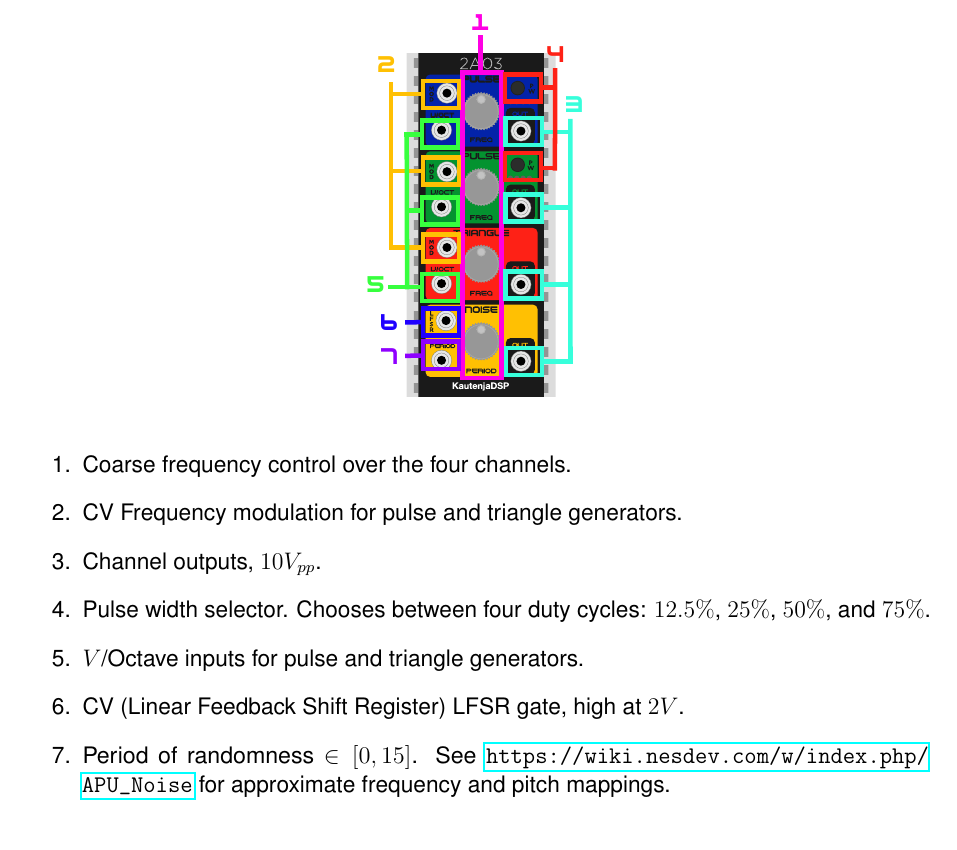
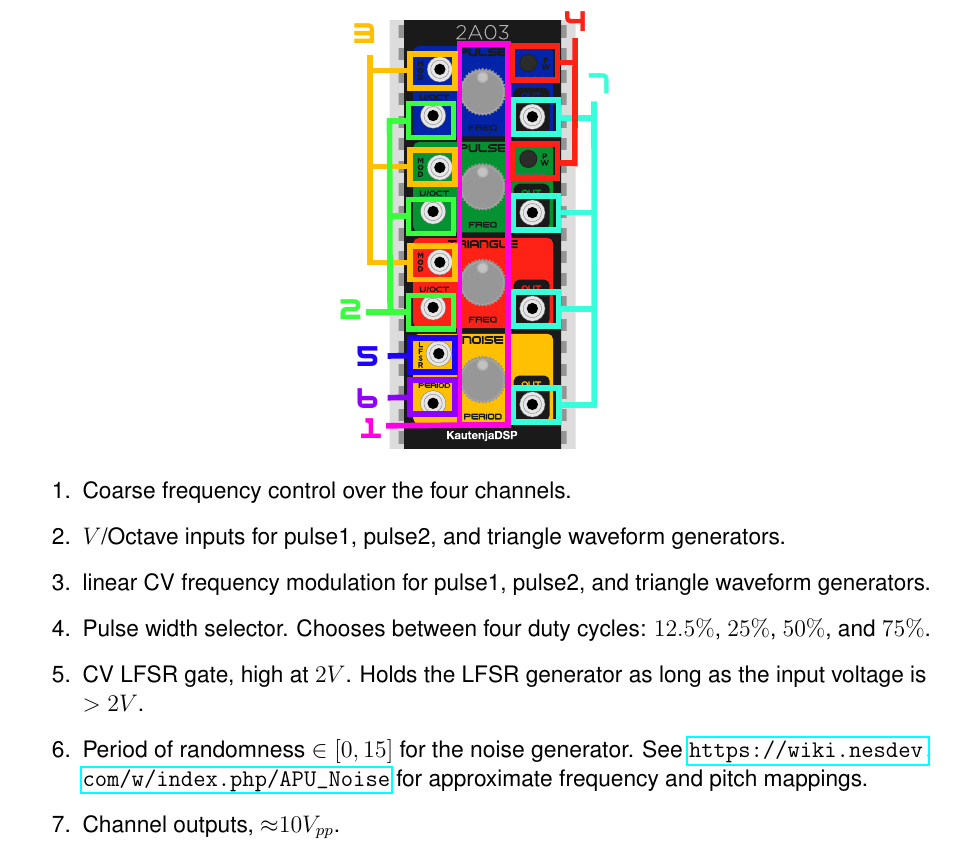
Before and after one commit to Kautenja/PotatoChips, a LaTeX document (manual/2A03/manual.tex): part of page 2 of 3, cut so that both start at the same text. Compiled offline with pdfLaTeX.

Commit message:
update manuals

```diff
--- a/manual/2A03/manual.tex
+++ b/manual/2A03/manual.tex
@@ -150,12 +150,12 @@
 
 \begin{enumerate}
   \item Coarse frequency control over the four channels.
-  \item CV Frequency modulation for pulse and triangle generators.
-  \item Channel outputs, $10V_{pp}$.
+  \item $V$/Octave inputs for pulse1, pulse2, and triangle waveform generators.
+  \item linear CV frequency modulation for pulse1, pulse2, and triangle waveform generators.
   \item Pulse width selector. Chooses between four duty cycles: $12.5\%$, $25\%$, $50\%$, and $75\%$.
-  \item $V$/Octave inputs for pulse and triangle generators.
-  \item CV (Linear Feedback Shift Register) LFSR gate, high at $2V$.
-  \item Period of randomness $\in [0, 15]$. See \url{https://wiki.nesdev.com/w/index.php/APU_Noise} for approximate frequency and pitch mappings.
+  \item CV LFSR gate, high at $2V$. Holds the LFSR generator as long as the input voltage is $>2V$.
+  \item Period of randomness $\in [0, 15]$ for the noise generator. See \url{https://wiki.nesdev.com/w/index.php/APU_Noise} for approximate frequency and pitch mappings.
+  \item Channel outputs, ${\approx}10V_{pp}$.
 \end{enumerate}
 
 % -------------------
```
Also changed, not shown: manual/VRC6/manual.tex (+1 -1 lines), manual/2A03/img/2A03-Manual.pdf, manual/VRC6/img/VRC6-Manual.pdf.
